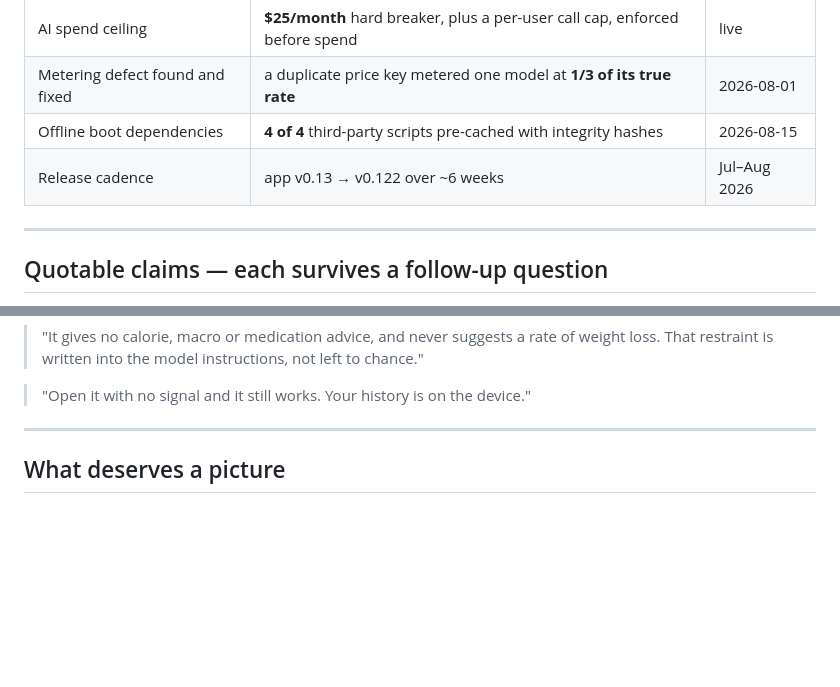
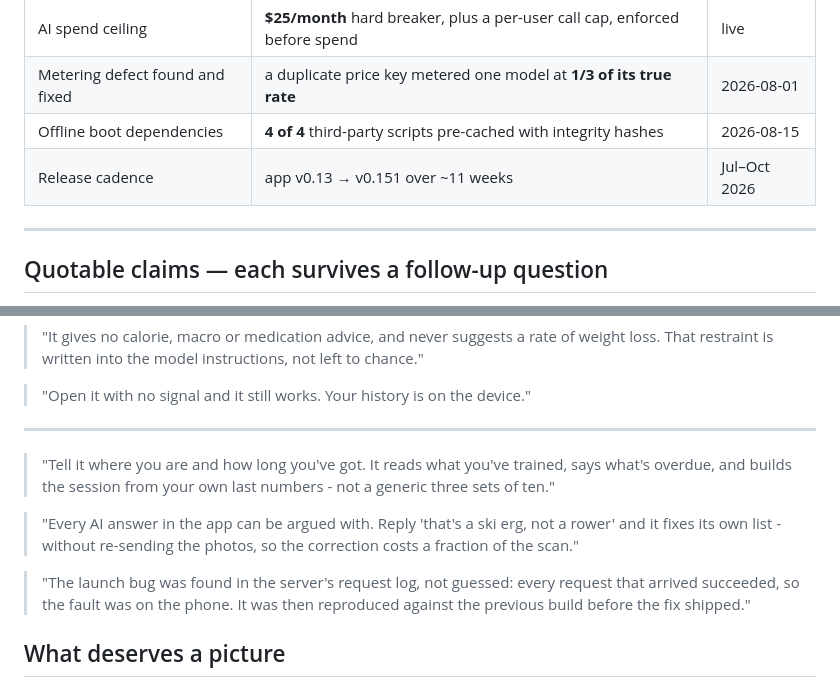
Before and after one commit to cgramlich/fitnesscaptain-app, a Markdown page: BRIEFING.md, 2 parts joined by grey strips. Rendered like a GitHub page; blank space fills up the shorter version.

Commit message:
BRIEFING: current to v0.151.0; coach, reply-everywhere, launch-fix claims
Co-Authored-By: Claude Opus 5.5 <noreply@anthropic.com>

```diff
--- a/BRIEFING.md
+++ b/BRIEFING.md
@@ -45,7 +45,7 @@ by one person working with an AI pair, at roughly one release per working day ac
 | AI spend ceiling | **$25/month** hard breaker, plus a per-user call cap, enforced before spend | live |
 | Metering defect found and fixed | a duplicate price key metered one model at **1/3 of its true rate** | 2026-08-01 |
 | Offline boot dependencies | **4 of 4** third-party scripts pre-cached with integrity hashes | 2026-08-15 |
-| Release cadence | app v0.13 → v0.122 over ~6 weeks | Jul–Aug 2026 |
+| Release cadence | app v0.13 → v0.151 over ~11 weeks | Jul–Oct 2026 |
 
 ---
 
@@ -72,6 +72,16 @@ by one person working with an AI pair, at roughly one release per working day ac
 > "Open it with no signal and it still works. Your history is on the device."
 
 ---
+
+> "Tell it where you are and how long you've got. It reads what you've trained, says what's
+> overdue, and builds the session from your own last numbers - not a generic three sets of ten."
+
+> "Every AI answer in the app can be argued with. Reply 'that's a ski erg, not a rower' and it
+> fixes its own list - without re-sending the photos, so the correction costs a fraction of the scan."
+
+> "The launch bug was found in the server's request log, not guessed: every request that arrived
+> succeeded, so the fault was on the phone. It was then reproduced against the previous build
+> before the fix shipped."
 
 ## What deserves a picture
 
```
Also changed, not shown: other parts of BRIEFING.md (+2 -2 lines).
